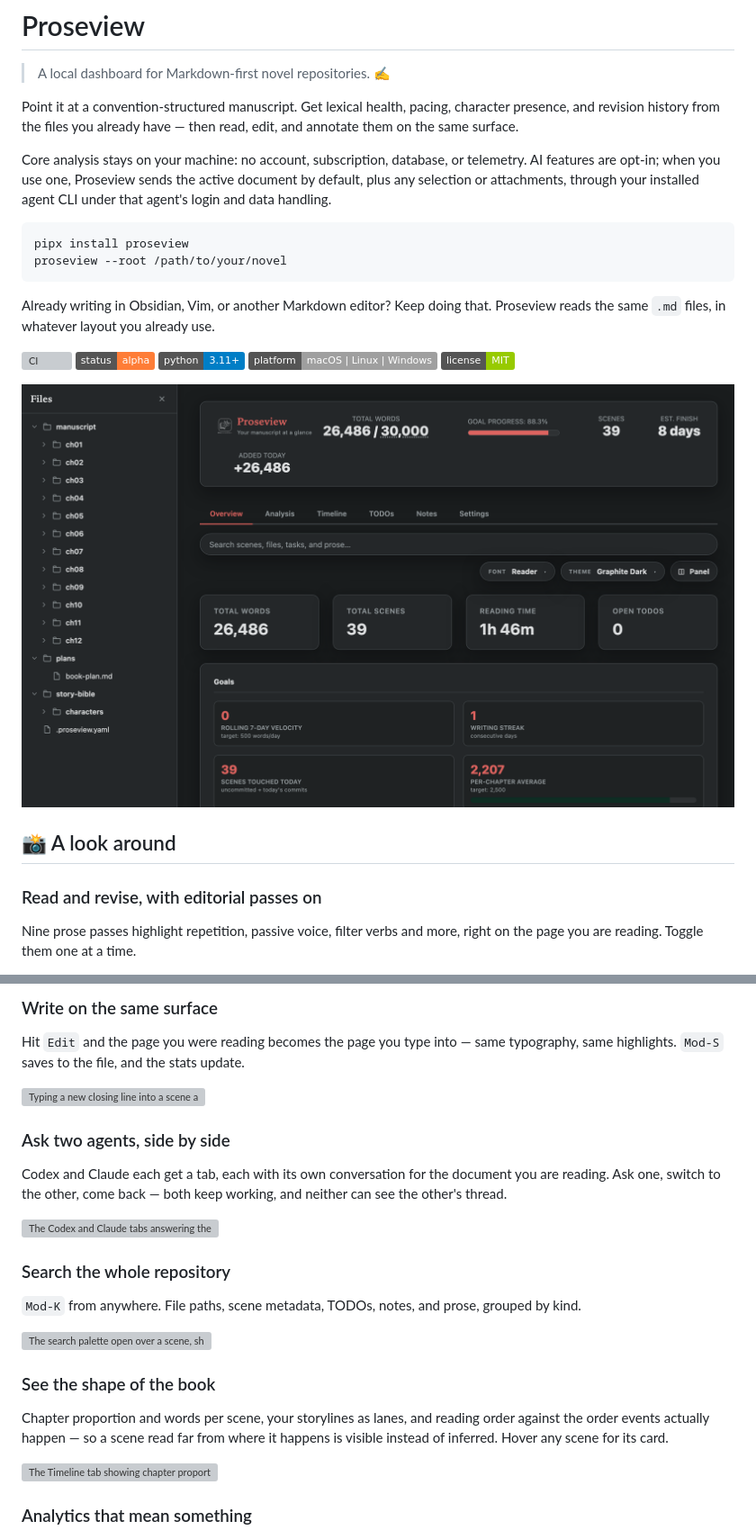
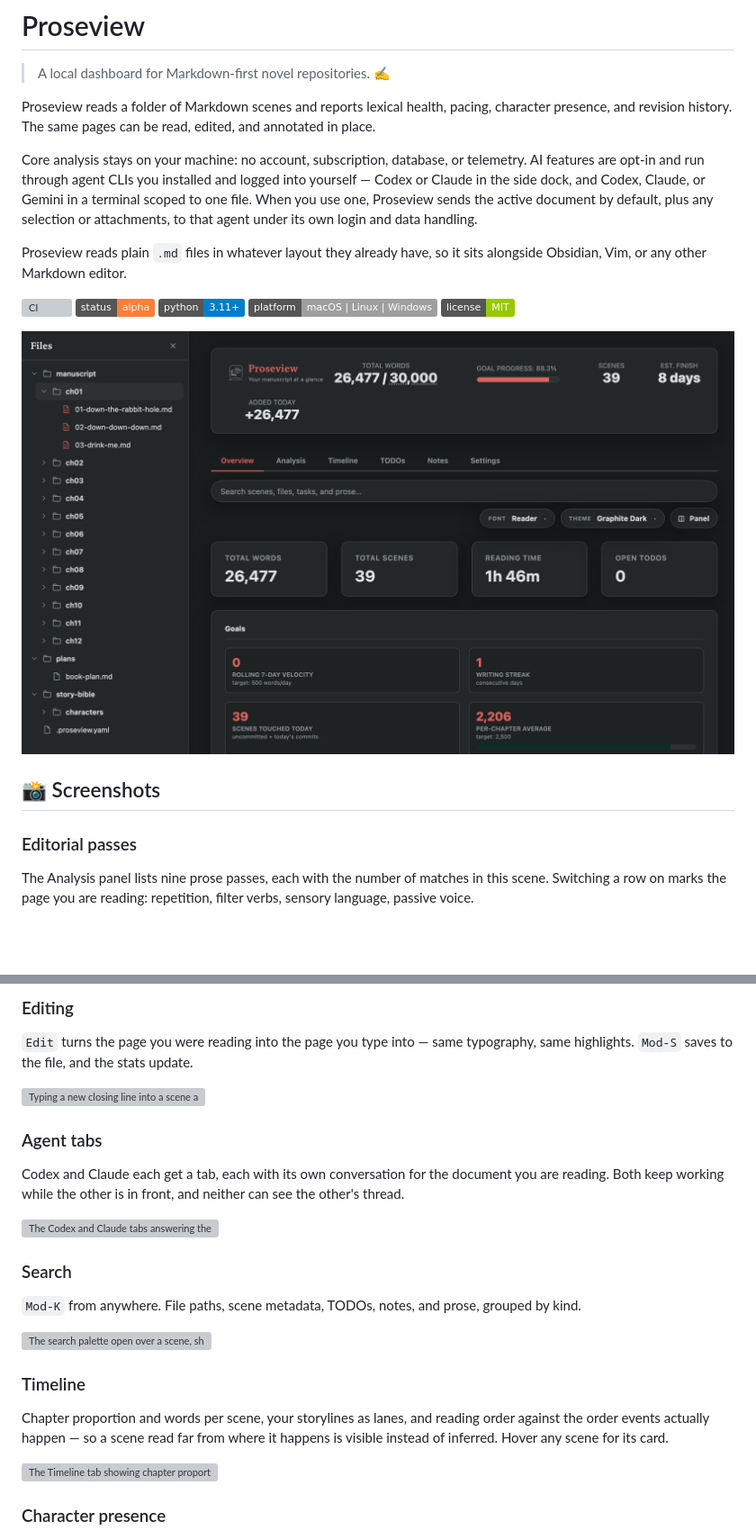
Before and after one commit to ourarash/proseview, a Markdown page: README.md, 2 parts joined by grey strips. Shown at 90% size. GitHub-like rendering; pictures changed too: docs/images/dashboard.png; badges without logos; blank space fills up the shorter version; grey boxes are pictures that could not be loaded.

````diff
--- a/README.md
+++ b/README.md
@@ -2,22 +2,19 @@
 
 > A local dashboard for Markdown-first novel repositories. ✍️
 
-Point it at a convention-structured manuscript. Get lexical health, pacing,
-character presence, and revision history from the files you already have —
-then read, edit, and annotate them on the same surface.
+Proseview reads a folder of Markdown scenes and reports lexical health,
+pacing, character presence, and revision history. The same pages can be read,
+edited, and annotated in place.
 
 Core analysis stays on your machine: no account, subscription, database, or
-telemetry. AI features are opt-in; when you use one, Proseview sends the active
-document by default, plus any selection or attachments, through your installed
-agent CLI under that agent's login and data handling.
+telemetry. AI features are opt-in and run through agent CLIs you installed and
+logged into yourself — Codex or Claude in the side dock, and Codex, Claude, or
+Gemini in a terminal scoped to one file. When you use one, Proseview sends the
+active document by default, plus any selection or attachments, to that agent
+under its own login and data handling.
 
-```bash
-pipx install proseview
-proseview --root /path/to/your/novel
-```
-
-Already writing in Obsidian, Vim, or another Markdown editor? Keep doing that.
-Proseview reads the same `.md` files, in whatever layout you already use.
+Proseview reads plain `.md` files in whatever layout they already have, so it
+sits alongside Obsidian, Vim, or any other Markdown editor.
 
 [![CI](https://github.com/ourarash/proseview/actions/workflows/ci.yml/badge.svg)](https://github.com/ourarash/proseview/actions/workflows/ci.yml)
 ![status](https://img.shields.io/badge/status-alpha-orange)
@@ -29,8 +26,9 @@ Proseview reads the same `.md` files, in whatever layout you already use.
 
-## 📸 A look around
+## 📸 Screenshots
 
-### Read and revise, with editorial passes on
+### Editorial passes
 
-Nine prose passes highlight repetition, passive voice, filter verbs and more,
-right on the page you are reading. Toggle them one at a time.
+The Analysis panel lists nine prose passes, each with the number of matches in
+this scene. Switching a row on marks the page you are reading: repetition,
+filter verbs, sensory language, passive voice.
 
@@ -38,27 +36,27 @@ right on the page you are reading. Toggle them one at a time.
 
-### Write on the same surface
+### Editing
 
-Hit `Edit` and the page you were reading becomes the page you type into — same
+`Edit` turns the page you were reading into the page you type into — same
 typography, same highlights. `Mod-S` saves to the file, and the stats update.
 
 ![Typing a new closing line into a scene and saving it with Mod-S, with the word count updating](https://raw.githubusercontent.com/ourarash/proseview/main/docs/images/demo-writing.gif)
 
-### Ask two agents, side by side
+### Agent tabs
 
 Codex and Claude each get a tab, each with its own conversation for the
-document you are reading. Ask one, switch to the other, come back — both keep
-working, and neither can see the other's thread.
+document you are reading. Both keep working while the other is in front, and
+neither can see the other's thread.
 
 ![The Codex and Claude tabs answering the same question about a scene in separate conversations, with each answer staying in its own tab](https://raw.githubusercontent.com/ourarash/proseview/main/docs/images/demo-agents.gif)
 
-### Search the whole repository
+### Search
 
 `Mod-K` from anywhere. File paths, scene metadata, TODOs, notes, and prose,
 grouped by kind.
 
 ![The search palette open over a scene, showing file, scene, and prose matches grouped by kind](https://raw.githubusercontent.com/ourarash/proseview/main/docs/images/demo-search.gif)
 
-### See the shape of the book
+### Timeline
 
 Chapter proportion and words per scene, your storylines as lanes, and reading
 order against the order events actually happen — so a scene read far from where
@@ -66,7 +64,7 @@ it happens is visible instead of inferred. Hover any scene for its card.
 
 ![The Timeline tab showing chapter proportion, words per scene, three storyline lanes, and reading order against story order, with a scene card on hover](https://raw.githubusercontent.com/ourarash/proseview/main/docs/images/demo-timeline.gif)
 
-### Analytics that mean something
+### Character presence
 
 ![The Analysis tab's character presence timeline, tracking how often each character is mentioned across all twelve chapters](https://raw.githubusercontent.com/ourarash/proseview/main/docs/images/analytics.png)
 
````
Also changed, not shown: other parts of README.md (+25 -38 lines), 2 other files.
